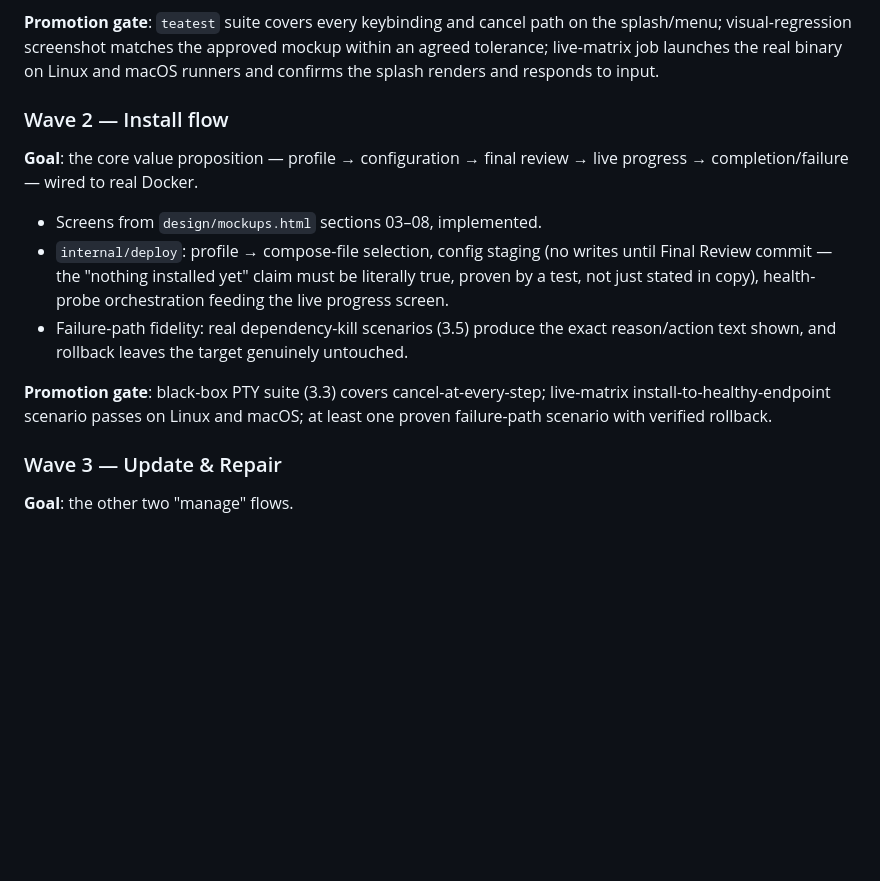
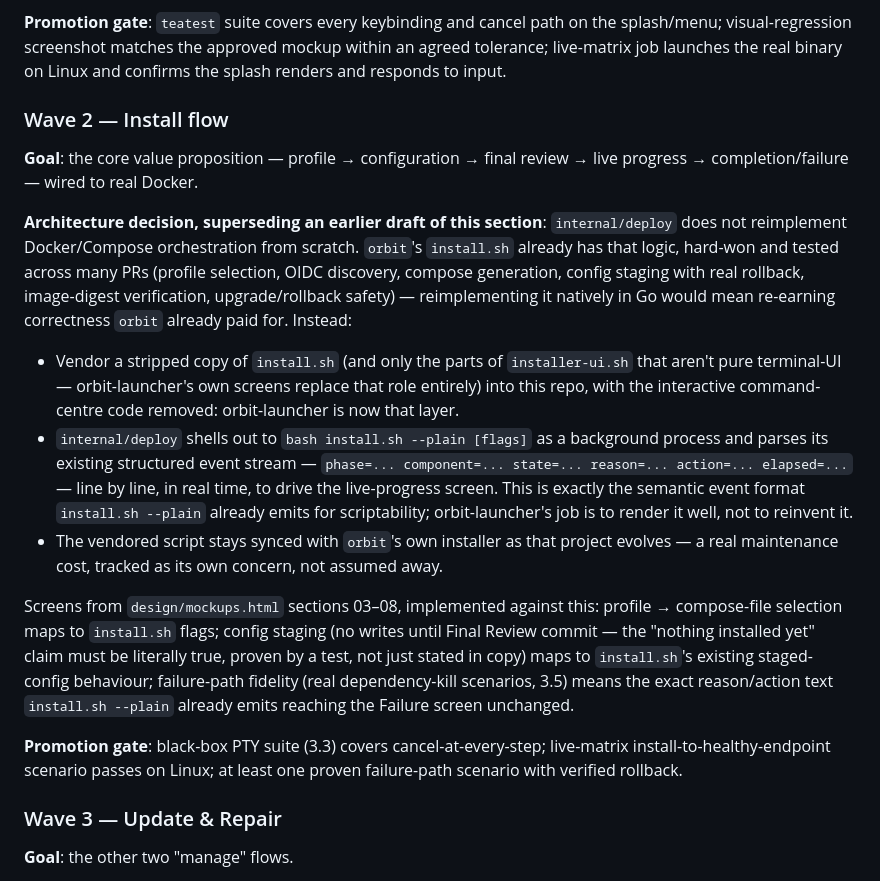
Before and after one commit to tomlawesome/orbit-launcher, a Markdown page: docs/implementation-plan.md, the part around the change. Rendered like a GitHub page; blank space fills up the shorter version.

Commit message:
docs: Wave 2 shells out to a stripped install.sh instead of reimplementing Docker orchestration
Reimplementing orbit's install.sh's Docker/Compose orchestration natively
in Go would mean re-earning correctness that project already paid for
across many PRs. internal/deploy shells out to a stripped, non-interactive
install.sh --plain instead, parsing its existing structured event stream
(phase=... state=... reason=... action=... elapsed=...) to drive the
live-progress screen — orbit-launcher becomes the visual layer, not a
reimplementation. Also fixed two stray "and macOS" references left over
from the earlier platform-scope correction to Linux-only.

Planning-Model: Human
Observability-Impact: none — planning document only

```diff
--- a/docs/implementation-plan.md
+++ b/docs/implementation-plan.md
@@ -433,26 +433,49 @@ clean VM.
 **Promotion gate**: `teatest` suite covers every keybinding and cancel path
 on the splash/menu; visual-regression screenshot matches the approved
 mockup within an agreed tolerance; live-matrix job launches the real binary
-on Linux and macOS runners and confirms the splash renders and responds to
-input.
+on Linux and confirms the splash renders and responds to input.
 
 ### Wave 2 — Install flow
 
 **Goal**: the core value proposition — profile → configuration → final
 review → live progress → completion/failure — wired to real Docker.
 
-- Screens from `design/mockups.html` sections 03–08, implemented.
-- `internal/deploy`: profile → compose-file selection, config staging
-  (no writes until Final Review commit — the "nothing installed yet" claim
-  must be literally true, proven by a test, not just stated in copy),
-  health-probe orchestration feeding the live progress screen.
-- Failure-path fidelity: real dependency-kill scenarios (3.5) produce the
-  exact reason/action text shown, and rollback leaves the target
-  genuinely untouched.
+**Architecture decision, superseding an earlier draft of this section**:
+`internal/deploy` does not reimplement Docker/Compose orchestration from
+scratch. `orbit`'s `install.sh` already has that logic, hard-won and
+tested across many PRs (profile selection, OIDC discovery, compose
+generation, config staging with real rollback, image-digest verification,
+upgrade/rollback safety) — reimplementing it natively in Go would mean
+re-earning correctness `orbit` already paid for. Instead:
+
+- Vendor a stripped copy of `install.sh` (and only the parts of
+  `installer-ui.sh` that aren't pure terminal-UI — orbit-launcher's own
+  screens replace that role entirely) into this repo, with the
+  interactive command-centre code removed: orbit-launcher is now that
+  layer.
+- `internal/deploy` shells out to `bash install.sh --plain [flags]` as a
+  background process and parses its existing structured event stream —
+  `phase=... component=... state=... reason=... action=... elapsed=...`
+  — line by line, in real time, to drive the live-progress screen. This
+  is exactly the semantic event format `install.sh --plain` already
+  emits for scriptability; orbit-launcher's job is to render it well, not
+  to reinvent it.
+- The vendored script stays synced with `orbit`'s own installer as that
+  project evolves — a real maintenance cost, tracked as its own concern,
+  not assumed away.
+
+Screens from `design/mockups.html` sections 03–08, implemented against
+this: profile → compose-file selection maps to `install.sh` flags; config
+staging (no writes until Final Review commit — the "nothing installed
+yet" claim must be literally true, proven by a test, not just stated in
+copy) maps to `install.sh`'s existing staged-config behaviour;
+failure-path fidelity (real dependency-kill scenarios, 3.5) means the
+exact reason/action text `install.sh --plain` already emits reaching the
+Failure screen unchanged.
 
 **Promotion gate**: black-box PTY suite (3.3) covers cancel-at-every-step;
-live-matrix install-to-healthy-endpoint scenario passes on Linux and macOS;
-at least one proven failure-path scenario with verified rollback.
+live-matrix install-to-healthy-endpoint scenario passes on Linux; at least
+one proven failure-path scenario with verified rollback.
 
 ### Wave 3 — Update & Repair
 
```
